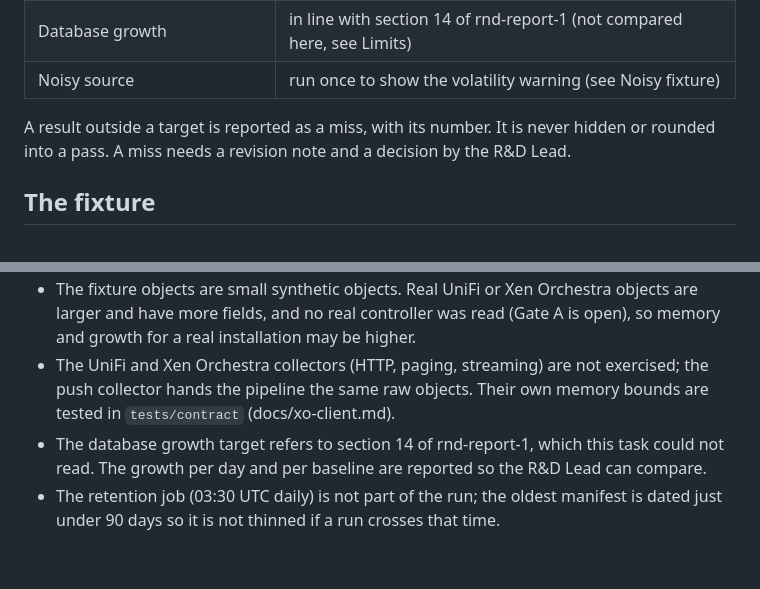
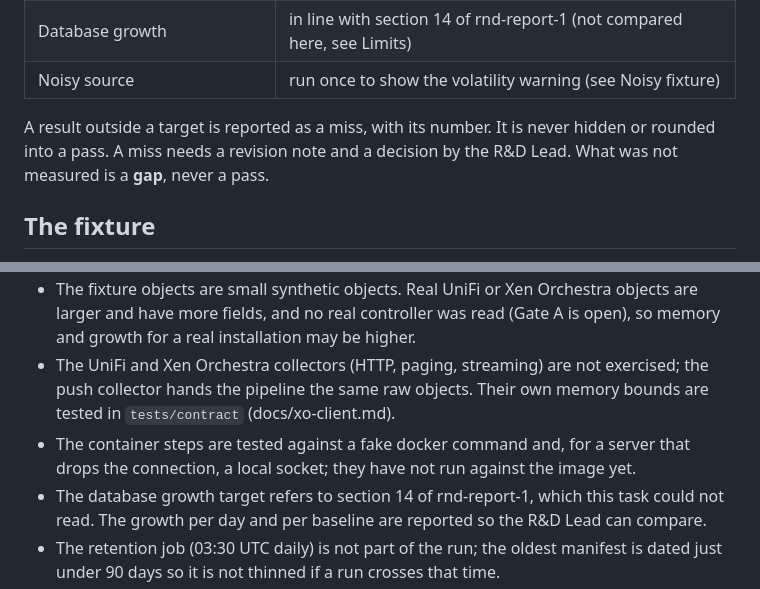
Before and after one commit to Theriark/driftsniff-ce, a Markdown page: docs/measurements.md, 2 parts joined by grey strips. Drawn GitHub-style; blank space fills up the shorter version.

```diff
--- a/docs/measurements.md
+++ b/docs/measurements.md
@@ -15,7 +15,8 @@ verdict rules are fixed in `scripts/load_test.py`; the unit tests are `tests/uni
 | Noisy source | run once to show the volatility warning (see Noisy fixture) |
 
 A result outside a target is reported as a miss, with its number. It is never hidden or rounded
-into a pass. A miss needs a revision note and a decision by the R&D Lead.
+into a pass. A miss needs a revision note and a decision by the R&D Lead. What was not measured is
+a **gap**, never a pass.
 
 ## The fixture
 
@@ -123,6 +158,8 @@ and runs `python3 scripts/load_test.py container --image driftsniff:ci`. It need
 - The UniFi and Xen Orchestra collectors (HTTP, paging, streaming) are not exercised; the push
   collector hands the pipeline the same raw objects. Their own memory bounds are tested in
   `tests/contract` (docs/xo-client.md).
+- The container steps are tested against a fake docker command and, for a server that drops the
+  connection, a local socket; they have not run against the image yet.
 - The database growth target refers to section 14 of rnd-report-1, which this task could not read.
   The growth per day and per baseline are reported so the R&D Lead can compare.
 - The retention job (03:30 UTC daily) is not part of the run; the oldest manifest is dated just
```
Also changed, not shown: other parts of docs/measurements.md (+45 -11 lines).
